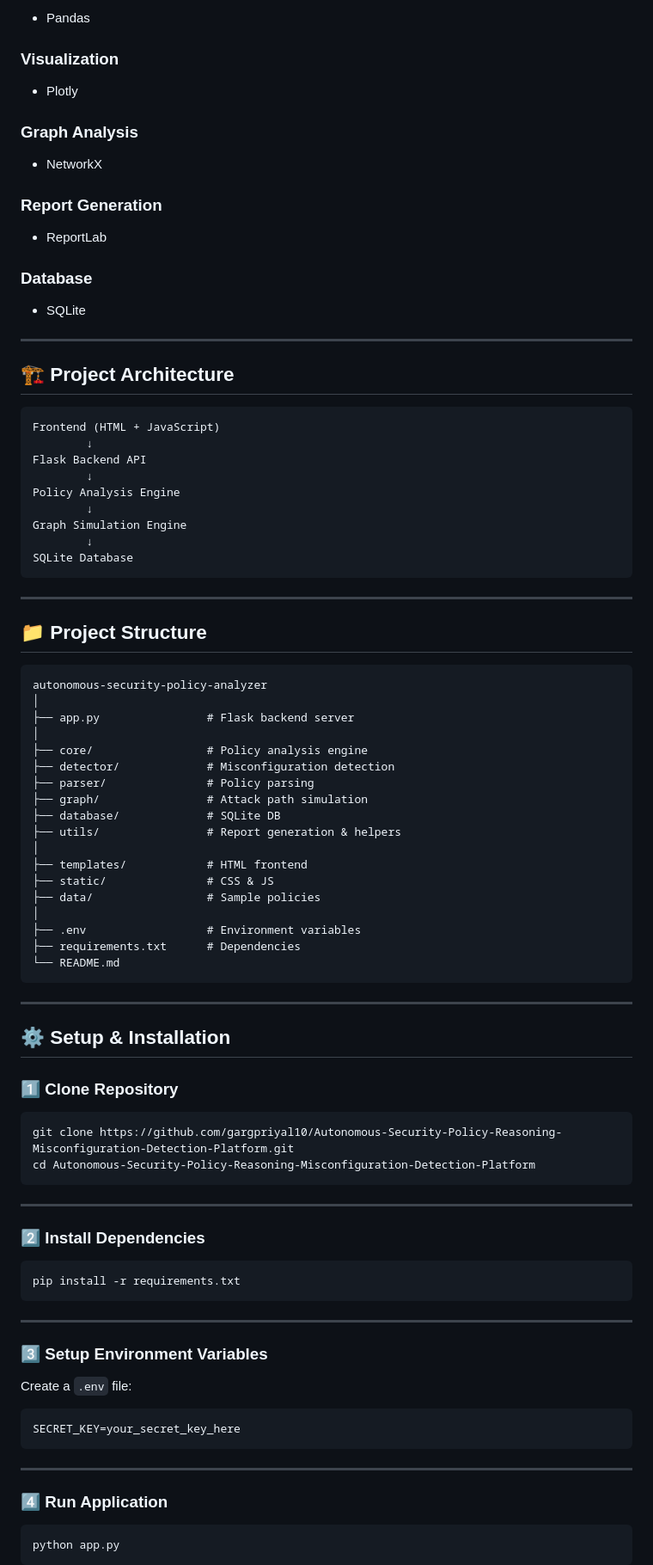
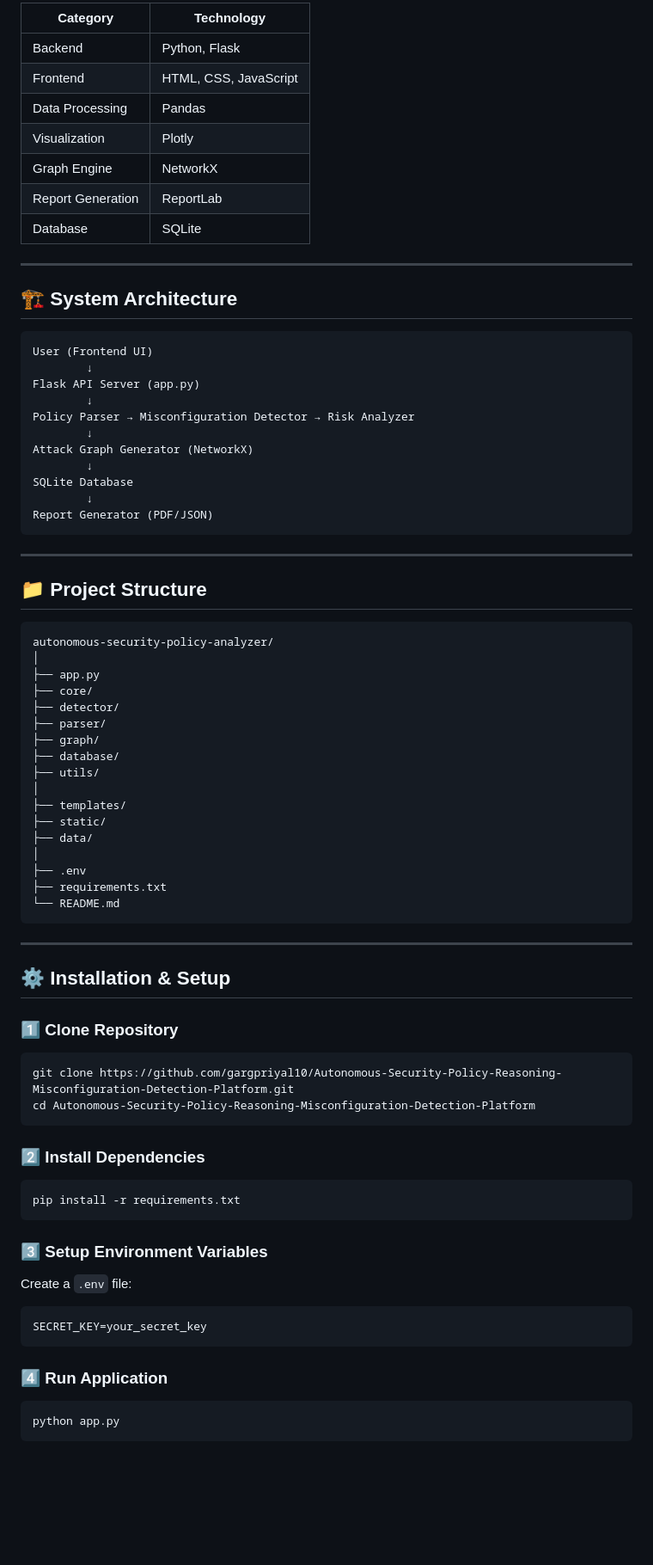
Before and after one commit to gargpriyal10/Autonomous-Security-Policy-Reasoning-Misconfiguration-Detection-Platform, a Markdown page: README.md, the part around one of its changes. Shown at 86% size. Drawn GitHub-style; blank space fills up the shorter version.

````diff
--- a/README.md
+++ b/README.md
@@ -82,35 +72,29 @@ It is implemented as a **full-stack Flask web application** with an interactive
-* Pandas
-
-### Visualization
-
-* Plotly
-
-### Graph Analysis
-
-* NetworkX
-
-### Report Generation
-
-* ReportLab
-
-### Database
-
-* SQLite
+| Category          | Technology            |
+| ----------------- | --------------------- |
+| Backend           | Python, Flask         |
+| Frontend          | HTML, CSS, JavaScript |
+| Data Processing   | Pandas                |
+| Visualization     | Plotly                |
+| Graph Engine      | NetworkX              |
+| Report Generation | ReportLab             |
+| Database          | SQLite                |
 
 ---
 
-## 🏗️ Project Architecture
+## 🏗️ System Architecture
 
 ```
-Frontend (HTML + JavaScript)
+User (Frontend UI)
         ↓
-Flask Backend API
+Flask API Server (app.py)
         ↓
-Policy Analysis Engine
+Policy Parser → Misconfiguration Detector → Risk Analyzer
         ↓
-Graph Simulation Engine
+Attack Graph Generator (NetworkX)
         ↓
 SQLite Database
+        ↓
+Report Generator (PDF/JSON)
 ```
 
 ---
@@ -118,29 +102,28 @@ SQLite Database
 ## 📁 Project Structure
 
 ```
-autonomous-security-policy-analyzer
+autonomous-security-policy-analyzer/
 │
-├── app.py                # Flask backend server
+├── app.py
+├── core/
+├── detector/
+├── parser/
+├── graph/
+├── database/
+├── utils/
 │
-├── core/                 # Policy analysis engine
-├── detector/             # Misconfiguration detection
-├── parser/               # Policy parsing
-├── graph/                # Attack path simulation
-├── database/             # SQLite DB
-├── utils/                # Report generation & helpers
+├── templates/
+├── static/
+├── data/
 │
-├── templates/            # HTML frontend
-├── static/               # CSS & JS
-├── data/                 # Sample policies
-│
-├── .env                  # Environment variables
-├── requirements.txt      # Dependencies
+├── .env
+├── requirements.txt
 └── README.md
 ```
 
 ---
 
-## ⚙️ Setup & Installation
+## ⚙️ Installation & Setup
 
 ### 1️⃣ Clone Repository
 
@@ -149,25 +132,19 @@ git clone https://github.com/gargpriyal10/Autonomous-Security-Policy-Reasoning-M
 cd Autonomous-Security-Policy-Reasoning-Misconfiguration-Detection-Platform
 ```
 
----
-
 ### 2️⃣ Install Dependencies
 
 ```
 pip install -r requirements.txt
 ```
 
----
-
 ### 3️⃣ Setup Environment Variables
 
 Create a `.env` file:
 
 ```
-SECRET_KEY=your_secret_key_here
+SECRET_KEY=your_secret_key
 ```
-
----
 
 ### 4️⃣ Run Application
 
````
Also changed, not shown: other parts of README.md (+93 -94 lines).
